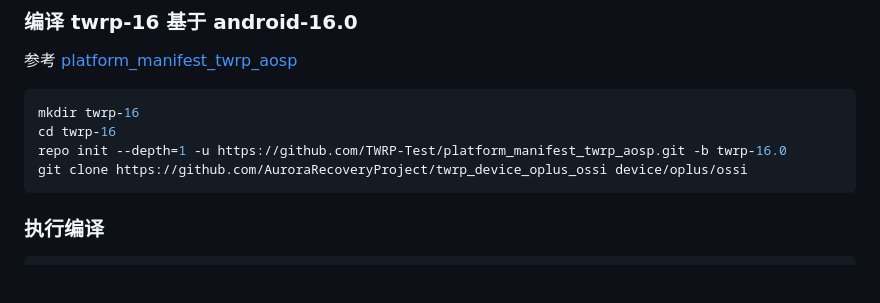
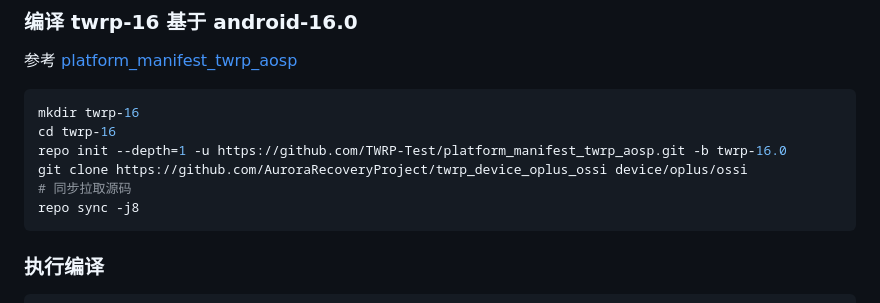
Before and after one commit to AuroraRecoveryProject/aurora_recovery, a Markdown page: docs/TWRP/TWRP 编译记录.md, the part around the change. Drawn GitHub-style; blank space fills up the shorter version.

Commit message:
docs: add repo sync, module notes, wpa_cli fix

````diff
--- a/docs/TWRP/TWRP 编译记录.md
+++ b/docs/TWRP/TWRP 编译记录.md
@@ -34,6 +34,8 @@ mkdir twrp-16
 cd twrp-16
 repo init --depth=1 -u https://github.com/TWRP-Test/platform_manifest_twrp_aosp.git -b twrp-16.0
 git clone https://github.com/AuroraRecoveryProject/twrp_device_oplus_ossi device/oplus/ossi
+# 同步拉取源码
+repo sync -j8
 ```
 
 ### 执行编译
````
Also changed, not shown: docs/TWRP/TWRP 配置分析.md (+104 -0 lines), docs/WIFI/TWRP QCOM WIFI 手动启动全流程(OEM).md (+11 -11 lines).
